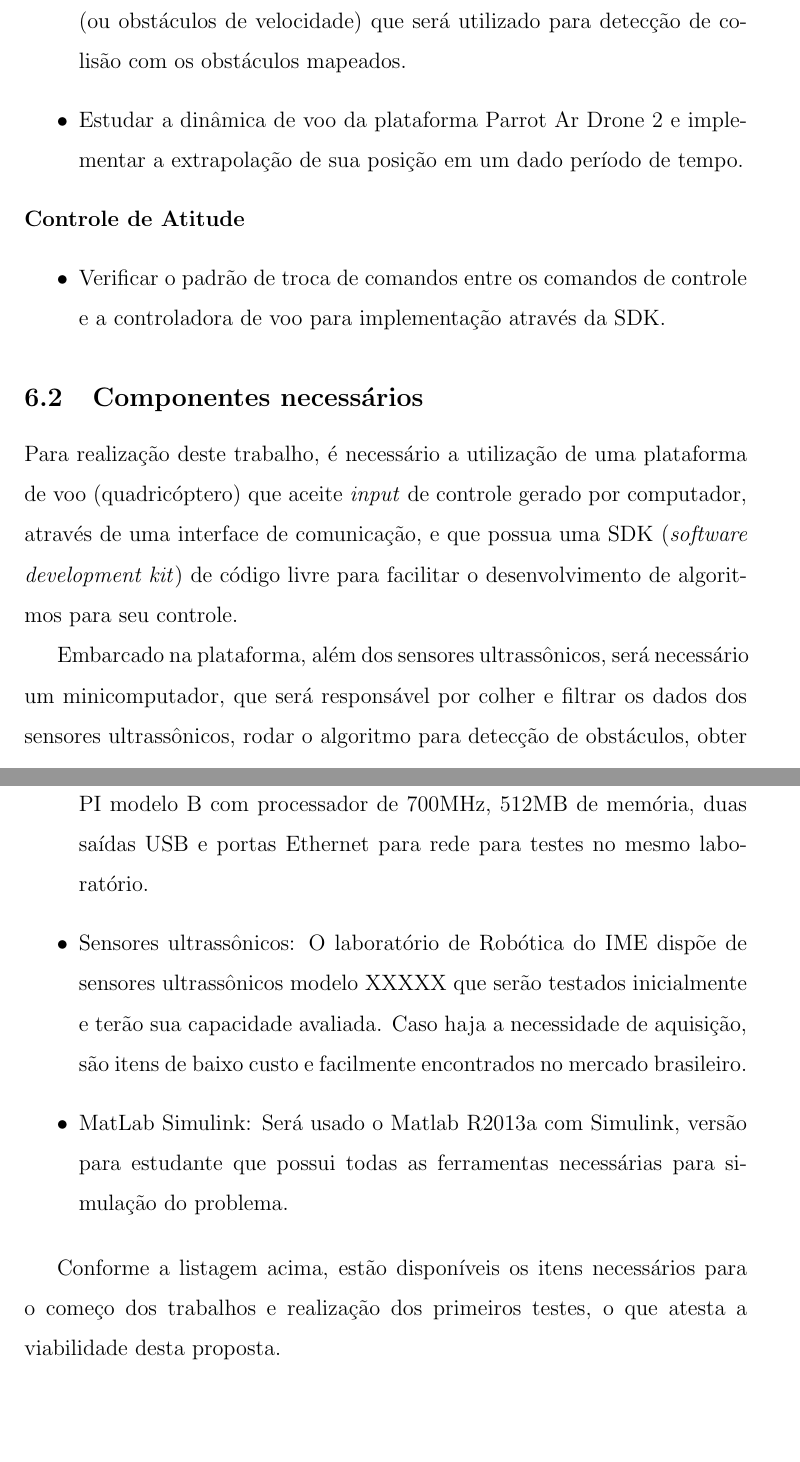
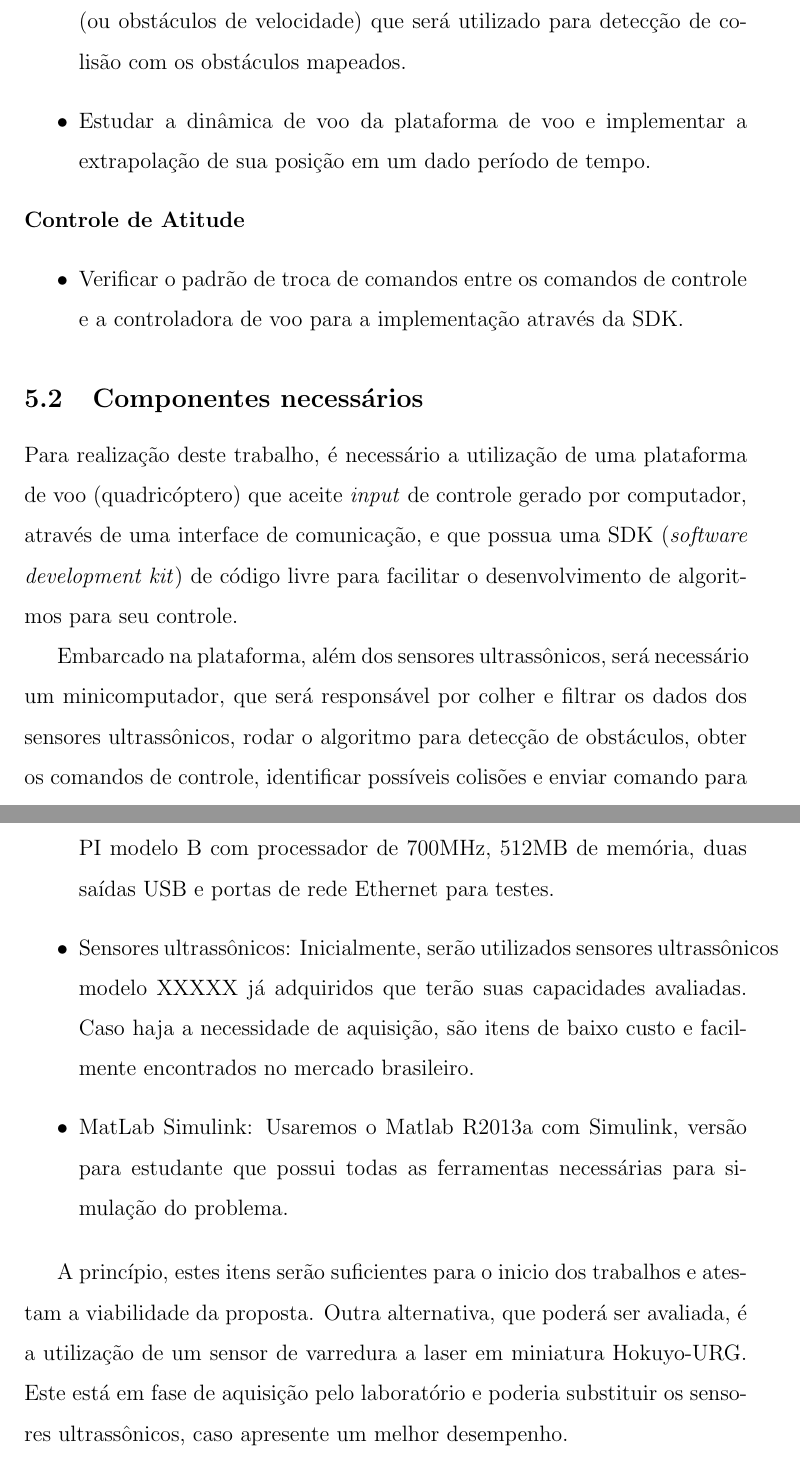
Before and after one commit to BruceJW/proposta, a LaTeX thesis (Dissertacao.tex): two parts of pages 20 and 24 of 33, joined at a grey line, cut so that both start at the same text, the shorter picture padded with empty space. The pictures show the PDF file Dissertacao.pdf that the author committed with the source.

Commit message:
nova versão da viabilidade de proposta

```diff
--- a/Dissertacao.tex
+++ b/Dissertacao.tex
@@ -329,19 +327,19 @@ A seguir estão detalhadas as etapas e quais serão os passos necessários para
 \noindent\textbf{Comandos e Controle}
 \begin{itemize}
 	\item
-	Estudar o SDK de controle da plataforma Parrot Ar Drone 2.
+	Estudar o SDK de controle da plataforma de voo.
 \end{itemize}
 
 \noindent\textbf{Sensores IMU}
 \begin{itemize}
 	\item
-	Verificar como obter os dados da IMU da plataforma Parrot Ar Drone 2 através de sua SDK.
+	Verificar como obter os dados da IMU da plataforma de voo através de sua SDK.
 \end{itemize}
 
 \noindent\textbf{Fusão e Filtragem da IMU}
 \begin{itemize}
 	\item
-	Estudar a utilização dos dados já filtrados pela plataforma Parrot Ar Drone 2.
+	Estudar a utilização dos dados já filtrados pela plataforma de voo.
 \end{itemize}
 
 \noindent\textbf{Detecção de Obstáculos}
@@ -355,13 +353,13 @@ A seguir estão detalhadas as etapas e quais serão os passos necessários para
 	\item
 	Estudar e implementar o método para controle de colisão janela dinâmica (ou obstáculos de velocidade) que será utilizado para detecção de colisão com os obstáculos mapeados.
 	\item
-	Estudar a dinâmica de voo da plataforma Parrot Ar Drone 2 e implementar a extrapolação de sua posição em um dado período de tempo.
+	Estudar a dinâmica de voo da plataforma de voo e implementar a extrapolação de sua posição em um dado período de tempo.
 \end{itemize}
 
 \noindent\textbf{Controle de Atitude}
 \begin{itemize}
 	\item
-	Verificar o padrão de troca de comandos entre os comandos de controle e a controladora de voo para implementação através da SDK.
+	Verificar o padrão de troca de comandos entre os comandos de controle e a controladora de voo para a implementação através da SDK.
 \end{itemize}
 
 \subsection{Componentes necessários}
@@ -404,6 +402,6 @@ Para facilitar a compreensão do projeto, optou-se por dividir o projeto em mód
 
 \newpage
 
-\section{Viabilidade da Proposta}
+\section{Viabilidade da proposta}
 \label{sec:viabilidade}
 
@@ -411,17 +409,17 @@ A viabilidade desta proposta depende da disponibilização dos itens necessário
 
 \begin{itemize}
 	\item
-	Plataforma de voo: O laboratório de Robótica do IME dispõe de quatro quadricópteros para teste, com aproximadamente 45cm de diâmetro, com capacidade de carga suficiente para embarcar um mini computador e sensores ultrassônicos.
+	Plataforma de voo:  O laboratório dispõe de quatro quadricópteros para teste, com aproximadamente 45cm de diâmetro, com capacidade de carga suficiente para embarcar um mini computador e sensores ultrassônicos.
 	\item
-	Minicomputador: Estão disponíveis dois minicomputadores Raspberry PI modelo B com processador de 700MHz, 512MB de memória, duas saídas USB e portas Ethernet para rede para testes no mesmo laboratório.
+	Minicomputador: Estão disponíveis dois minicomputadores Raspberry PI modelo B com processador de 700MHz, 512MB de memória, duas saídas USB e portas de rede Ethernet para testes.
 	\item
-	Sensores ultrassônicos: O laboratório de Robótica do IME dispõe de sensores ultrassônicos modelo XXXXX que serão testados inicialmente e terão sua capacidade avaliada. Caso haja a necessidade de aquisição, são itens de baixo custo e facilmente encontrados no mercado brasileiro.
+	Sensores ultrassônicos: Inicialmente, serão utilizados sensores ultrassônicos modelo XXXXX já adquiridos que terão suas capacidades avaliadas. Caso haja a necessidade de aquisição, são itens de baixo custo e facilmente encontrados no mercado brasileiro.
 	\item
-	MatLab Simulink: Será usado o Matlab R2013a com Simulink, versão para estudante que possui todas as ferramentas necessárias para simulação do problema.
+	MatLab Simulink: Usaremos o Matlab R2013a com Simulink, versão para estudante que possui todas as ferramentas necessárias para simulação do problema.
 
 \end{itemize}
 
-Conforme a listagem acima, estão disponíveis os itens necessários para o começo dos trabalhos e realização dos primeiros testes, o que atesta a viabilidade desta proposta.
+A princípio, estes itens serão suficientes para o inicio dos trabalhos e atestam a viabilidade da proposta. Outra alternativa, que poderá ser avaliada, é a utilização de um sensor de varredura a laser em miniatura Hokuyo-URG. Este está em fase de aquisição pelo laboratório e poderia substituir os sensores ultrassônicos, caso apresente um melhor desempenho.
 
 \newpage
 
```
Also changed, not shown: Dissertacao.pdf, img/diagrama_quadricoptero.png (added), Dissertacao.tex (16 more changed lines), 3 other files.
